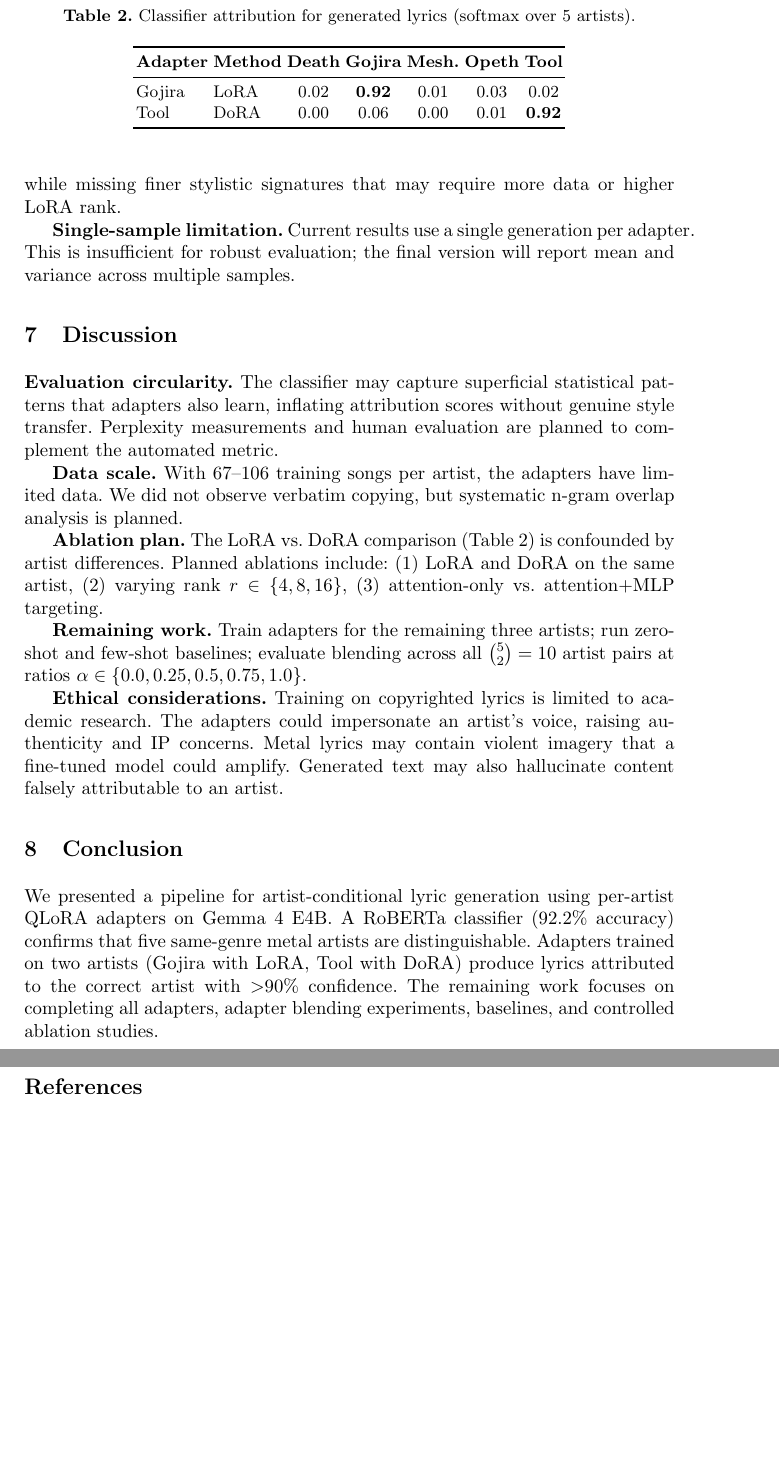
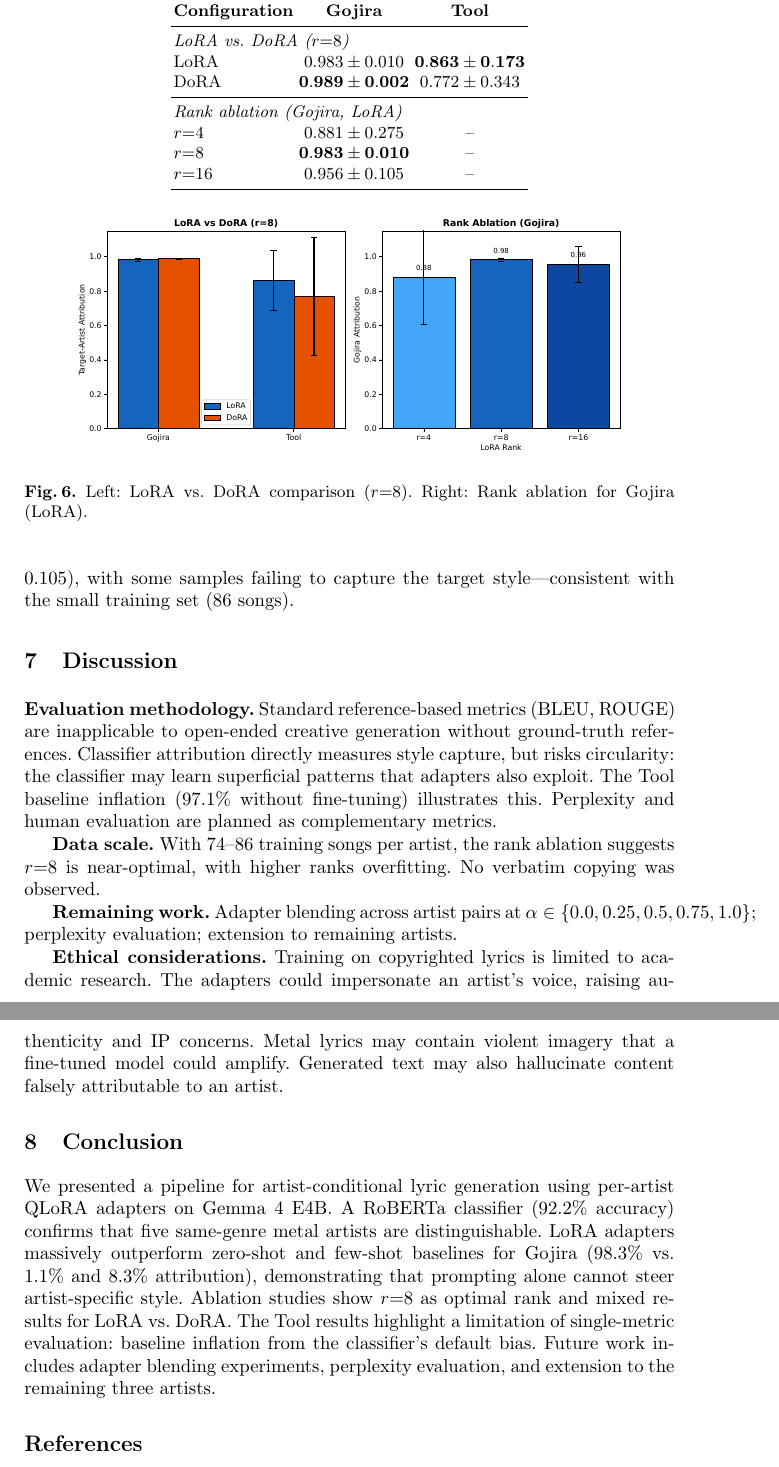
Before and after one commit to raccoon-42/lora-lyrics, a LaTeX paper (report/main.tex): two parts of pages 6 and 7 of 7 before the commit and two parts of pages 7 and 8 of 8 after it, joined at a grey line, cut at the place of the change, the shorter picture padded with empty space. Compiled offline with pdfLaTeX.

Commit message:
feat: update evaluation notebook with all adapters/ablations and revise report with full results

```diff
--- a/report/main.tex
+++ b/report/main.tex
@@ -188,6 +185,3 @@ Figure~\ref{fig:confusion} shows that Gojira's errors split between Opeth and To
 
 \begin{table}[t]
 \centering
-\caption{Classifier attribution for generated lyrics (softmax over 5 artists).}
-\label{tab:qlora}
-\begin{tabular}{llccccc}
@@ -194,5 +191,3 @@ Figure~\ref{fig:confusion} shows that Gojira's errors split between Opeth and To
 \toprule
-\textbf{Adapter} & \textbf{Method} & \textbf{Death} & \textbf{Gojira} & \textbf{Mesh.} & \textbf{Opeth} & \textbf{Tool} \\
+\textbf{Method} & \textbf{Type} & \textbf{Gojira} & \textbf{Tool} \\
 \midrule
-Gojira & LoRA & 0.02 & \textbf{0.92} & 0.01 & 0.03 & 0.02 \\
-Tool   & DoRA & 0.00 & 0.06 & 0.00 & 0.01 & \textbf{0.92} \\
@@ -203,0 +217,16 @@ Both adapters achieve $>$90\% attribution to the target artist (Table~\ref{tab:q
+\label{tab:ablation}
+\begin{tabular}{lcc}
+\toprule
+\textbf{Configuration} & \textbf{Gojira} & \textbf{Tool} \\
+\midrule
+\multicolumn{3}{l}{\textit{LoRA vs.\ DoRA ($r{=}8$)}} \\
+LoRA  & $0.983 \pm 0.010$ & $\mathbf{0.863 \pm 0.173}$ \\
+DoRA  & $\mathbf{0.989 \pm 0.002}$ & $0.772 \pm 0.343$ \\
+\midrule
+\multicolumn{3}{l}{\textit{Rank ablation (Gojira, LoRA)}} \\
+$r{=}4$  & $0.881 \pm 0.275$ & -- \\
+$r{=}8$  & $\mathbf{0.983 \pm 0.010}$ & -- \\
+$r{=}16$ & $0.956 \pm 0.105$ & -- \\
+\bottomrule
+\end{tabular}
+\end{table}
@@ -204,3 +240,9 @@ Both adapters achieve $>$90\% attribution to the target artist (Table~\ref{tab:q
+\begin{figure}[t]
+    \centering
+    \includegraphics[width=0.85\textwidth]{figures/ablation.pdf}
+    \caption{Left: LoRA vs.\ DoRA comparison ($r{=}8$). Right: Rank ablation for Gojira (LoRA).}
+    \label{fig:ablation}
+\end{figure}
 
 % ============================================================
 \section{Error Analysis}
@@ -212,24 +257,18 @@ Gojira's low F1 (0.75) reflects genuine thematic overlap with Opeth (nature, exi
 \textbf{Generation quality.}
-Qualitative inspection of the Tool adapter output reveals fluent, coherent text with a consistent introspective theme. However, it lacks hallmarks of Tool's style: no complex meter shifts, no esoteric/Jungian references, and more accessible vocabulary than Tool's typically cryptic lyricism. The adapter captures the broad thematic register (philosophical, introspective) while missing finer stylistic signatures that may require more data or higher LoRA rank.
-
-\textbf{Single-sample limitation.}
-Current results use a single generation per adapter. This is insufficient for robust evaluation; the final version will report mean and variance across multiple samples.
+Gojira adapter output captures environmental and philosophical themes (``roots of life'', ``giants living deep inside of us''). Tool output exhibits sardonic, confrontational tone. However, Tool's hallmarks---complex meter shifts, esoteric/Jungian references---are absent, suggesting finer signatures require more data. The $r{=}4$ and $r{=}16$ ablations show high variance (0.275 and 0.105), with some samples failing to capture the target style---consistent with the small training set (86 songs).
 
 % ============================================================
 \section{Discussion}
 \label{sec:discussion}
 
-\textbf{Evaluation circularity.}
-The classifier may capture superficial statistical patterns that adapters also learn, inflating attribution scores without genuine style transfer. Perplexity measurements and human evaluation are planned to complement the automated metric.
+\textbf{Evaluation methodology.}
+Standard reference-based metrics (BLEU, ROUGE) are inapplicable to open-ended creative generation without ground-truth references. Classifier attribution directly measures style capture, but risks circularity: the classifier may learn superficial patterns that adapters also exploit. The Tool baseline inflation (97.1\% without fine-tuning) illustrates this. Perplexity and human evaluation are planned as complementary metrics.
 
 \textbf{Data scale.}
-With 67--106 training songs per artist, the adapters have limited data. We did not observe verbatim copying, but systematic n-gram overlap analysis is planned.
-
-\textbf{Ablation plan.}
-The LoRA vs.\ DoRA comparison (Table~\ref{tab:qlora}) is confounded by artist differences. Planned ablations include: (1)~LoRA and DoRA on the same artist, (2)~varying rank $r \in \{4, 8, 16\}$, (3)~attention-only vs.\ attention+MLP targeting.
+With 74--86 training songs per artist, the rank ablation suggests $r{=}8$ is near-optimal, with higher ranks overfitting. No verbatim copying was observed.
 
 \textbf{Remaining work.}
-Train adapters for the remaining three artists; run zero-shot and few-shot baselines; evaluate blending across all $\binom{5}{2} = 10$ artist pairs at ratios $\alpha \in \{0.0, 0.25, 0.5, 0.75, 1.0\}$.
+Adapter blending across artist pairs at $\alpha \in \{0.0, 0.25, 0.5, 0.75, 1.0\}$; perplexity evaluation; extension to remaining artists.
 
 \textbf{Ethical considerations.}
 Training on copyrighted lyrics is limited to academic research. The adapters could impersonate an artist's voice, raising authenticity and IP concerns. Metal lyrics may contain violent imagery that a fine-tuned model could amplify. Generated text may also hallucinate content falsely attributable to an artist.
@@ -238,7 +277,7 @@ Training on copyrighted lyrics is limited to academic research. The adapters cou
 \section{Conclusion}
 \label{sec:conclusion}
 
-We presented a pipeline for artist-conditional lyric generation using per-artist QLoRA adapters on Gemma~4 E4B. A RoBERTa classifier (92.2\% accuracy) confirms that five same-genre metal artists are distinguishable. Adapters trained on two artists (Gojira with LoRA, Tool with DoRA) produce lyrics attributed to the correct artist with $>$90\% confidence. The remaining work focuses on completing all adapters, adapter blending experiments, baselines, and controlled ablation studies.
+We presented a pipeline for artist-conditional lyric generation using per-artist QLoRA adapters on Gemma~4 E4B. A RoBERTa classifier (92.2\% accuracy) confirms that five same-genre metal artists are distinguishable. LoRA adapters massively outperform zero-shot and few-shot baselines for Gojira (98.3\% vs.\ 1.1\% and 8.3\% attribution), demonstrating that prompting alone cannot steer artist-specific style. Ablation studies show $r{=}8$ as optimal rank and mixed results for LoRA vs.\ DoRA. The Tool results highlight a limitation of single-metric evaluation: baseline inflation from the classifier's default bias. Future work includes adapter blending experiments, perplexity evaluation, and extension to the remaining three artists.
 
 \bibliographystyle{splncs04}
 \bibliography{references}
```
Also changed, not shown: report/figures/ablation.pdf (added), report/figures/artist_distribution.pdf, report/figures/confusion_matrix.pdf, report/figures/lyric_lengths.pdf, report/figures/method_comparison.pdf (added), report/figures/training_curves.pdf, report/main.pdf, report/main.tex (62 more changed lines), 7 other files.
